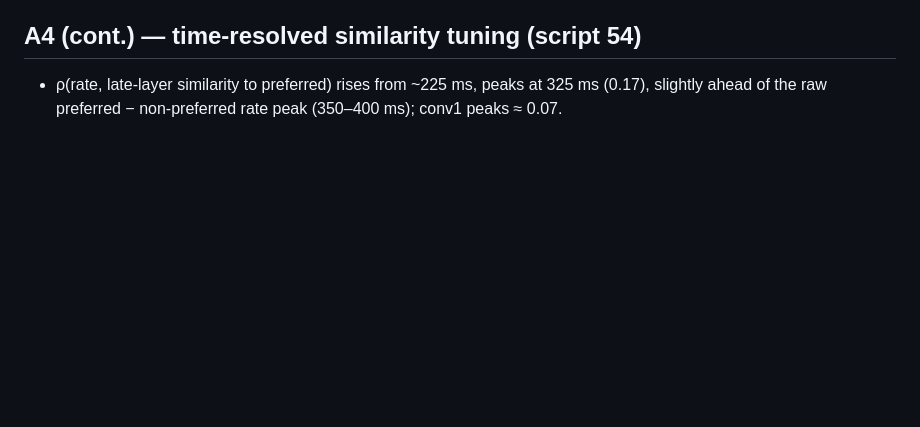
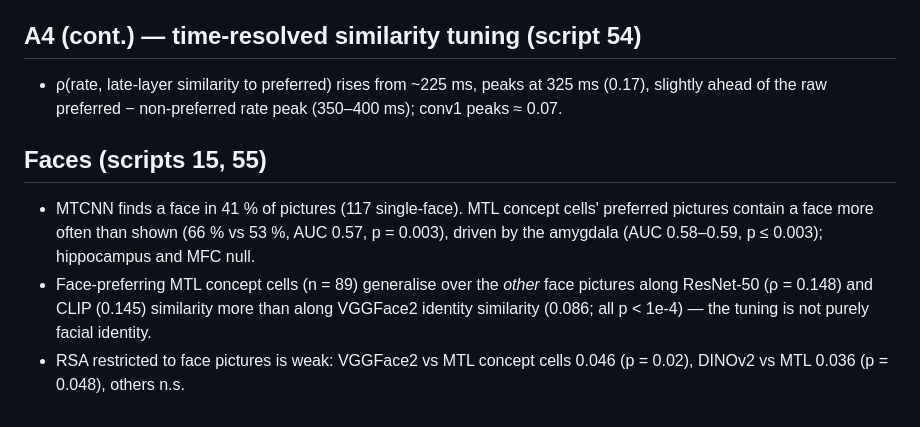
Before and after one commit to sunkalpchandra/memoranda, a Markdown page: docs/results.md, the part around the change. GitHub-like rendering; blank space fills up the shorter version.

Commit message:
docs: face analyses

```diff
--- a/docs/results.md
+++ b/docs/results.md
@@ -98,3 +98,13 @@ they showed at the time of writing and how to read them.
 ## A4 (cont.) — time-resolved similarity tuning (script 54)
 - ρ(rate, late-layer similarity to preferred) rises from ~225 ms, peaks at 325 ms (0.17),
   slightly ahead of the raw preferred − non-preferred rate peak (350–400 ms); conv1 peaks ≈ 0.07.
+
+## Faces (scripts 15, 55)
+- MTCNN finds a face in 41 % of pictures (117 single-face). MTL concept cells' preferred
+  pictures contain a face more often than shown (66 % vs 53 %, AUC 0.57, p = 0.003), driven
+  by the amygdala (AUC 0.58–0.59, p ≤ 0.003); hippocampus and MFC null.
+- Face-preferring MTL concept cells (n = 89) generalise over the *other* face pictures along
+  ResNet-50 (ρ = 0.148) and CLIP (0.145) similarity more than along VGGFace2 identity
+  similarity (0.086; all p < 1e-4) — the tuning is not purely facial identity.
+- RSA restricted to face pictures is weak: VGGFace2 vs MTL concept cells 0.046 (p = 0.02),
+  DINOv2 vs MTL 0.036 (p = 0.048), others n.s.
```
